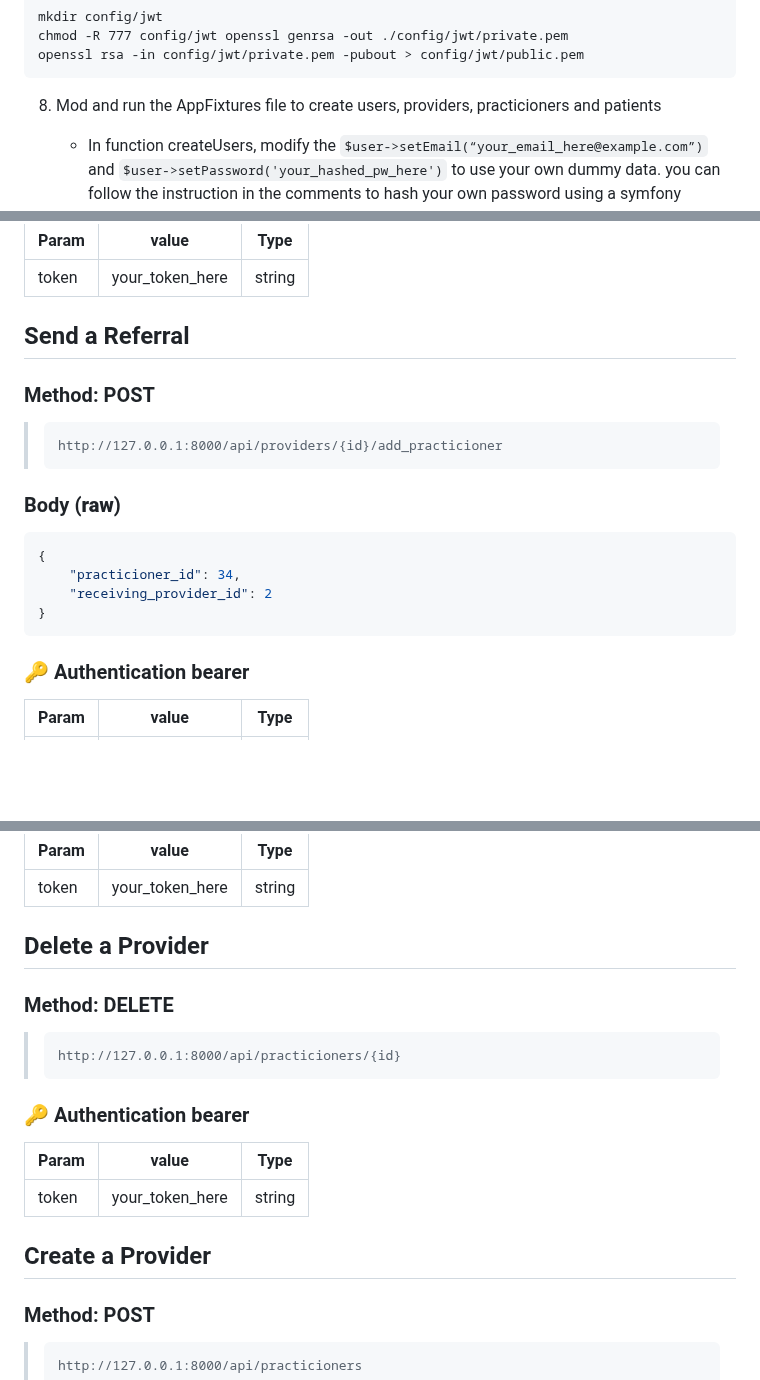
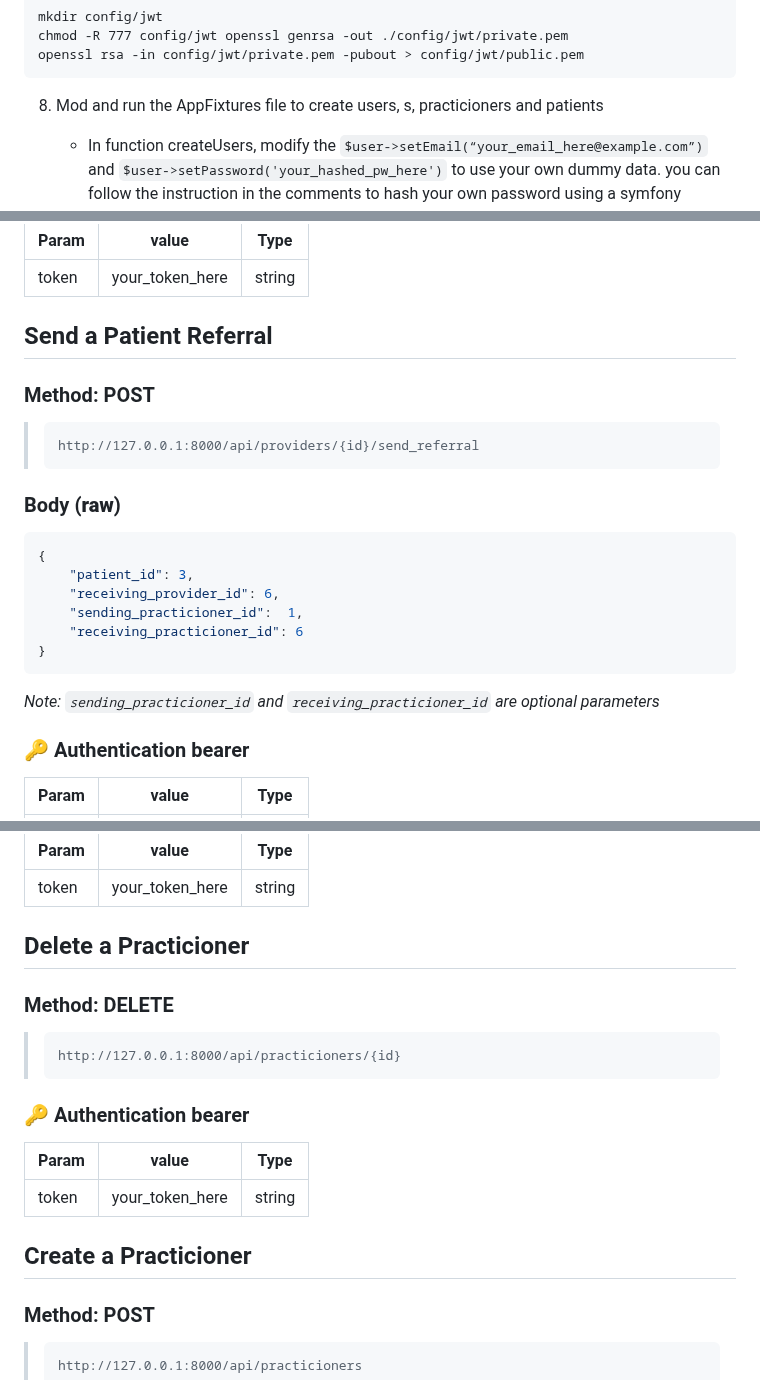
Before and after one commit to NickMichaels/patient-referral-app, a Markdown page: README.md, 3 parts joined by grey strips. Rendered like a GitHub page; blank space fills up the shorter version.

Commit message:
cleanup some things in the README

````diff
--- a/README.md
+++ b/README.md
@@ -60,7 +60,7 @@
 openssl rsa -in config/jwt/private.pem -pubout > config/jwt/public.pem
 ```
 
-8. Mod and run the AppFixtures file to create users, providers, practicioners and patients
+8. Mod and run the AppFixtures file to create users, s, practicioners and patients
 
     - In function createUsers, modify the `$user->setEmail(“your_email_here@example.com”)` and `$user->setPassword('your_hashed_pw_here')` to use your own dummy data. you can follow the instruction in the comments to hash your own password using a symfony command.
 
@@ -218,19 +218,22 @@ Copy the token it gives you back. You can now use this to retrieve info via the
 |---|---|---|
 |token|your_token_here|string|
 
-## Send a Referral
+## Send a Patient Referral
 ### Method: POST
 >```
->http://127.0.0.1:8000/api/providers/{id}/add_practicioner
+>http://127.0.0.1:8000/api/providers/{id}/send_referral
 >```
 ### Body (**raw**)
 
 ```json
 {
-    "practicioner_id": 34,
-    "receiving_provider_id": 2
+    "patient_id": 3,
+    "receiving_provider_id": 6,
+    "sending_practicioner_id":  1,
+    "receiving_practicioner_id": 6
 }
 ```
+_Note: `sending_practicioner_id` and `receiving_practicioner_id` are optional parameters_
 
 ### 🔑 Authentication bearer
 
@@ -279,7 +282,7 @@ Copy the token it gives you back. You can now use this to retrieve info via the
 |---|---|---|
 |token|your_token_here|string|
 
-## Delete a Provider
+## Delete a Practicioner
 ### Method: DELETE
 >```
 >http://127.0.0.1:8000/api/practicioners/{id}
@@ -291,7 +294,7 @@ Copy the token it gives you back. You can now use this to retrieve info via the
 |---|---|---|
 |token|your_token_here|string|
 
-## Create a Provider
+## Create a Practicioner
 ### Method: POST
 >```
 >http://127.0.0.1:8000/api/practicioners
````
Also changed, not shown: other parts of README.md (+1 -1 lines).
